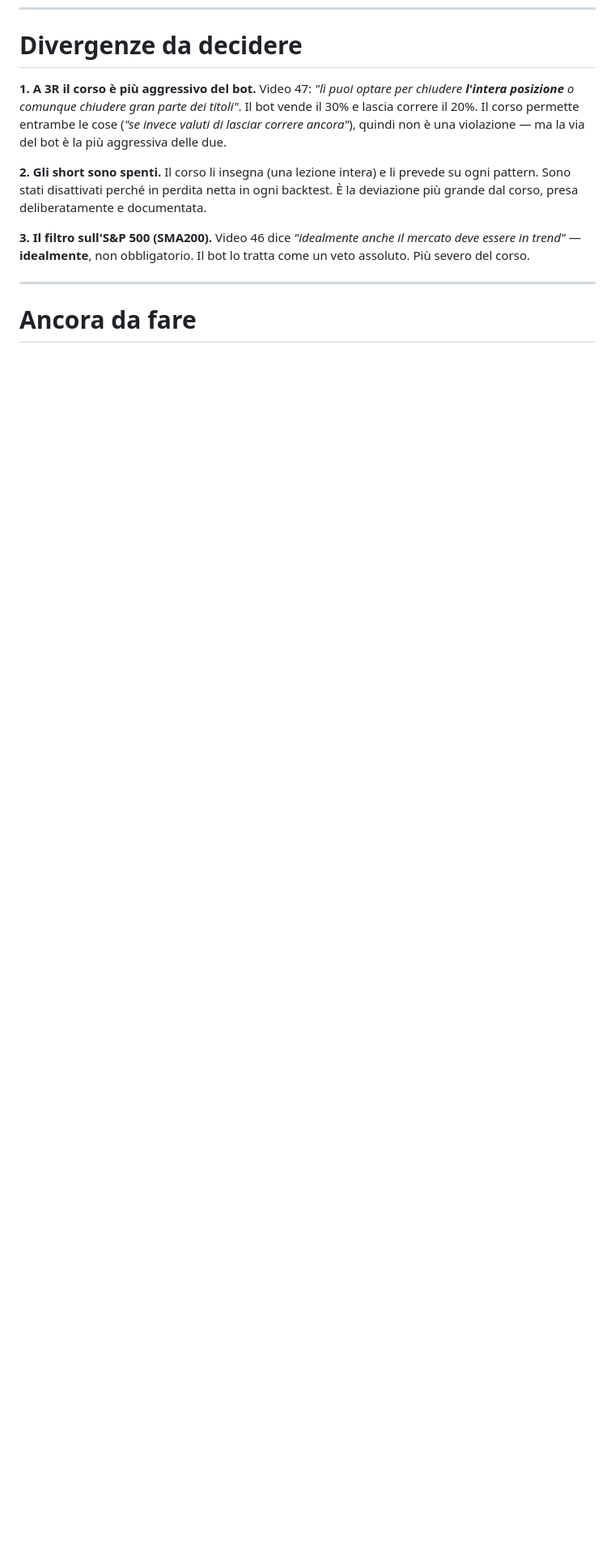
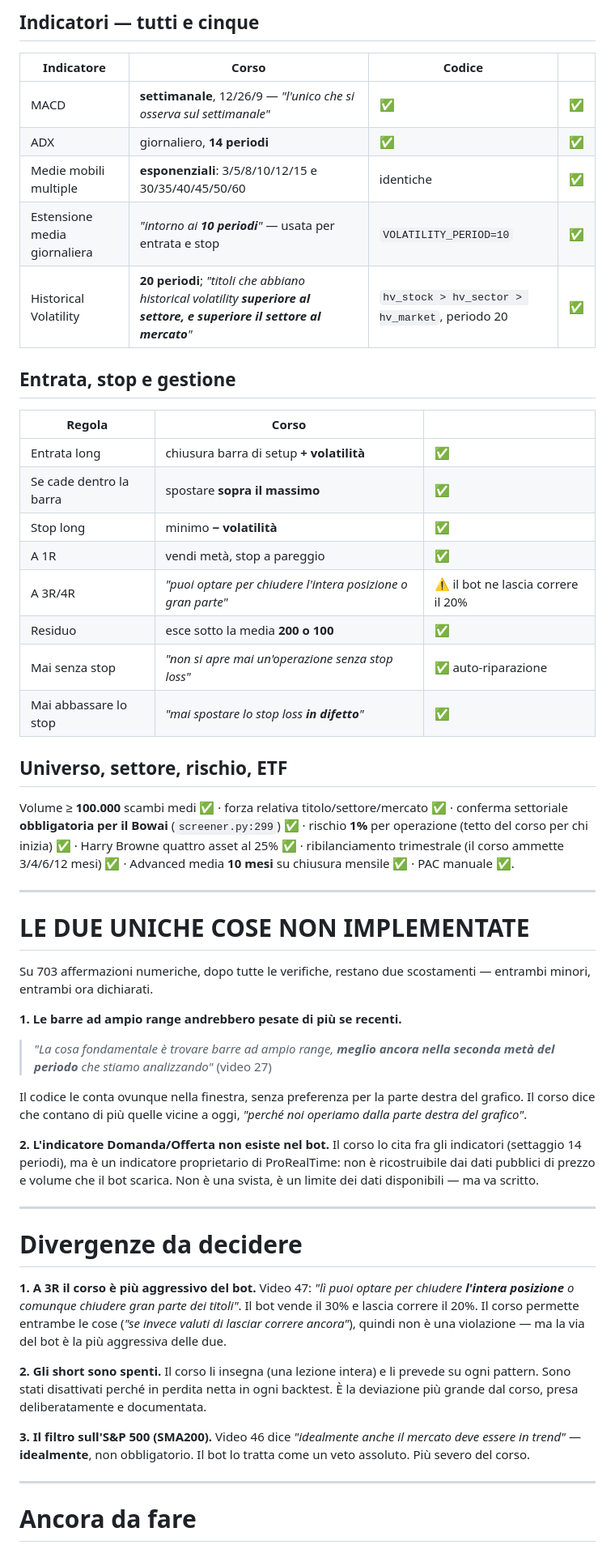
Before and after one commit to antoniobr97-a11y/oneciak, a Markdown page: trading-bot/VERIFICA-CORSO.md, the part around one of its changes. Shown at 81% size. GitHub-like rendering; blank space fills up the shorter version.

```diff
--- a/trading-bot/VERIFICA-CORSO.md
+++ b/trading-bot/VERIFICA-CORSO.md
@@ -275,3 +315,58 @@ cattivo.
+## Indicatori — tutti e cinque
+
+| Indicatore | Corso | Codice | |
+|---|---|---|---|
+| MACD | **settimanale**, 12/26/9 — *"l'unico che si osserva sul settimanale"* | ✅ | ✅ |
+| ADX | giornaliero, **14 periodi** | ✅ | ✅ |
+| Medie mobili multiple | **esponenziali**: 3/5/8/10/12/15 e 30/35/40/45/50/60 | identiche | ✅ |
+| Estensione media giornaliera | *"intorno ai **10 periodi**"* — usata per entrata e stop | `VOLATILITY_PERIOD=10` | ✅ |
+| Historical Volatility | **20 periodi**; *"titoli che abbiano historical volatility **superiore al settore, e superiore il settore al mercato**"* | `hv_stock > hv_sector > hv_market`, periodo 20 | ✅ |
+
+## Entrata, stop e gestione
+
+| Regola | Corso | |
+|---|---|---|
+| Entrata long | chiusura barra di setup **+ volatilità** | ✅ |
+| Se cade dentro la barra | spostare **sopra il massimo** | ✅ |
+| Stop long | minimo **− volatilità** | ✅ |
+| A 1R | vendi metà, stop a pareggio | ✅ |
+| A 3R/4R | *"puoi optare per chiudere l'intera posizione o gran parte"* | ⚠️ il bot ne lascia correre il 20% |
+| Residuo | esce sotto la media **200 o 100** | ✅ |
+| Mai senza stop | *"non si apre mai un'operazione senza stop loss"* | ✅ auto-riparazione |
+| Mai abbassare lo stop | *"mai spostare lo stop loss **in difetto**"* | ✅ |
+
+## Universo, settore, rischio, ETF
+
+Volume ≥ **100.000** scambi medi ✅ · forza relativa titolo/settore/mercato
+✅ · conferma settoriale **obbligatoria per il Bowai** (`screener.py:299`)
+✅ · rischio **1%** per operazione (tetto del corso per chi inizia) ✅ ·
+Harry Browne quattro asset al 25% ✅ · ribilanciamento trimestrale (il
+corso ammette 3/4/6/12 mesi) ✅ · Advanced media **10 mesi** su chiusura
+mensile ✅ · PAC manuale ✅.
+
+---
+
+# LE DUE UNICHE COSE NON IMPLEMENTATE
+
+Su 703 affermazioni numeriche, dopo tutte le verifiche, restano due
+scostamenti — entrambi minori, entrambi ora dichiarati.
+
+**1. Le barre ad ampio range andrebbero pesate di più se recenti.**
+> *"La cosa fondamentale è trovare barre ad ampio range, **meglio ancora
+> nella seconda metà del periodo** che stiamo analizzando"* (video 27)
+
+Il codice le conta ovunque nella finestra, senza preferenza per la parte
+destra del grafico. Il corso dice che contano di più quelle vicine a oggi,
+*"perché noi operiamo dalla parte destra del grafico"*.
+
+**2. L'indicatore Domanda/Offerta non esiste nel bot.**
+Il corso lo cita fra gli indicatori (settaggio 14 periodi), ma è un
+indicatore proprietario di ProRealTime: non è ricostruibile dai dati
+pubblici di prezzo e volume che il bot scarica. Non è una svista, è un
+limite dei dati disponibili — ma va scritto.
+
+---
+
 # Divergenze da decidere
 
 **1. A 3R il corso è più aggressivo del bot.** Video 47: *"lì puoi optare
```
Also changed, not shown: other parts of trading-bot/VERIFICA-CORSO.md (+40 -0 lines).
